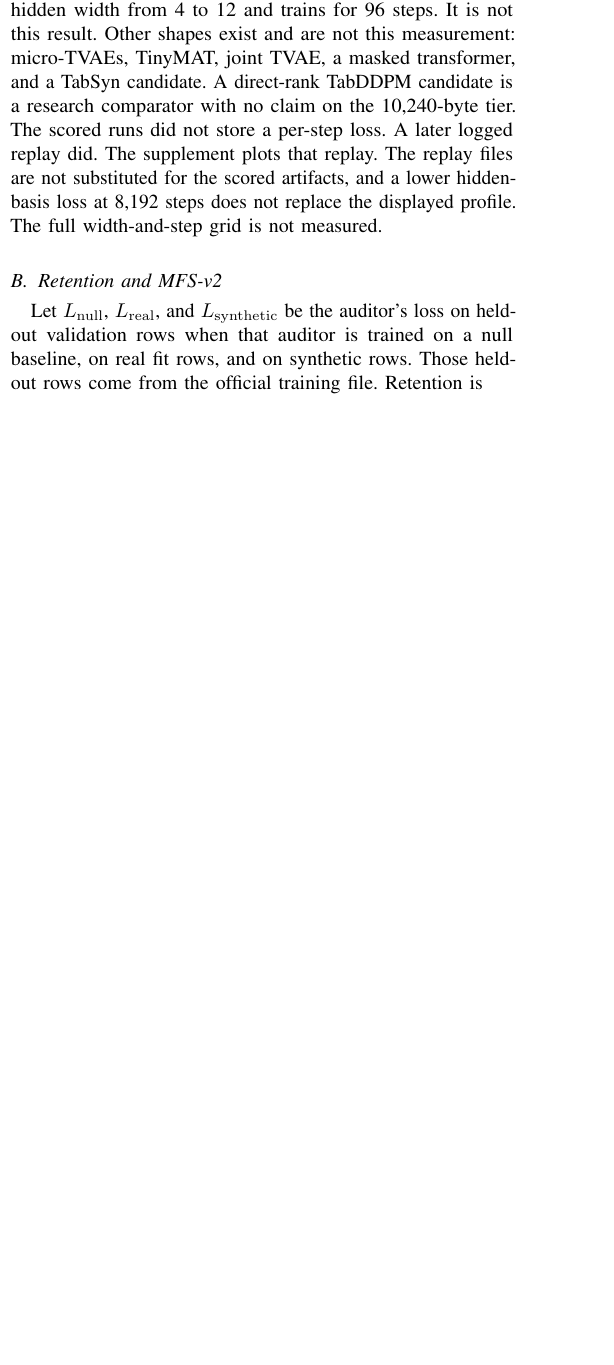
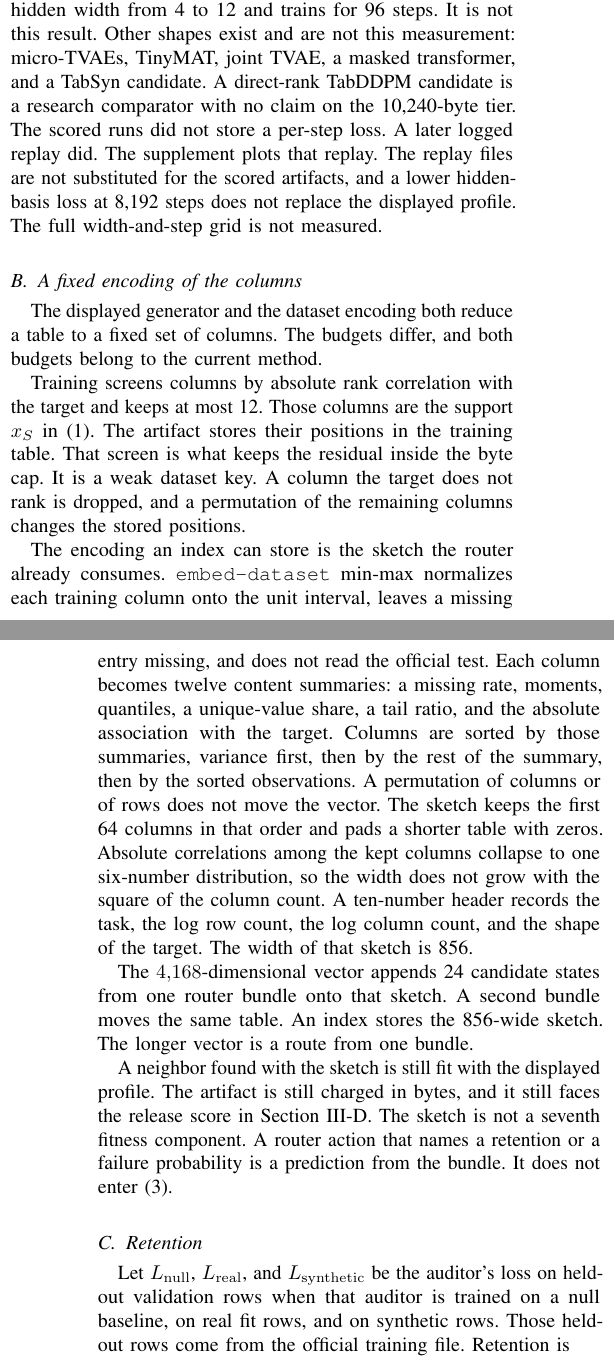
Before and after one commit to neverhuman/dope, a LaTeX paper (docs/whitepaper/dope-mfs.tex): part of one column of page 2 of 10 before the commit and two parts of the columns of pages 2 and 3 of 10 after it, the two joined at a grey line, cut so that both start at the same text, the shorter picture padded with empty space. Compiled offline with pdfLaTeX.

Commit message:
Explain the fixed column encoding and the release score.
The dataset sketch keeps 64 content-sorted columns at width 856. That vector is the index key. The displayed residual still screens 12 inputs, and the 4168-dimensional router vector stays a route from one bundle. The release-score section states why MFS-v2 is a gated geometric mean, what each component asks, and why the scalar stays null.

```diff
--- a/docs/whitepaper/dope-mfs.tex
+++ b/docs/whitepaper/dope-mfs.tex
@@ -246,7 +246,45 @@ The full width-and-step grid is \FullAblationGrid.
 \label{fig:arch}
 \end{figure}
 
-\subsection{Retention and MFS-v2}
+\subsection{A fixed encoding of the columns}
+\label{sec:encoding}
+The displayed generator and the dataset encoding both reduce a table to a
+fixed set of columns. The budgets differ, and both budgets belong to the
+current method.
+
+Training screens columns by absolute rank correlation with the target and
+keeps at most 12. Those columns are the support $x_S$ in
+\eqref{eq:residual}. The artifact stores their positions in the training
+table. That screen is what keeps the residual inside the byte cap. It is a
+weak dataset key. A column the target does not rank is dropped, and a
+permutation of the remaining columns changes the stored positions.
+
+The encoding an index can store is the sketch the router already consumes.
+\texttt{embed-dataset} min-max normalizes each training column onto the unit
+interval, leaves a missing entry missing, and does not read the official
+test. Each column becomes twelve content summaries: a missing rate, moments,
+quantiles, a unique-value share, a tail ratio, and the absolute association
+with the target. Columns are sorted by those summaries, variance first, then by the
+rest of the summary, then by the sorted observations. A permutation of columns or of rows does
+not move the vector. The sketch keeps the first 64 columns in that order and
+pads a shorter table with zeros. Absolute correlations among the kept
+columns collapse to one six-number distribution, so the width does not grow
+with the square of the column count. A ten-number header records the task,
+the log row count, the log column count, and the shape of the target. The
+width of that sketch is 856.
+
+The $4{,}168$-dimensional vector appends 24 candidate states from one router
+bundle onto that sketch. A second bundle moves the same table. An index
+stores the 856-wide sketch. The longer vector is a route from one bundle.
+
+A neighbor found with the sketch is still fit with the displayed
+profile. The artifact is still charged in bytes, and it still faces the
+release score in Section~\ref{sec:kpi}.
+The sketch is not a seventh fitness component. A router action that names a
+retention or a failure probability is a prediction from the bundle. It does
+not enter \eqref{eq:mfs}.
+
+\subsection{Retention}
 Let $L_{\mathrm{null}}$, $L_{\mathrm{real}}$, and
 $L_{\mathrm{synthetic}}$ be the auditor's loss on held-out validation rows
 when that auditor is trained on a null baseline, on real fit rows, and on
@@ -277,0 +321 @@ MFS-v2 is a different object. With component $c_i\in[0,1]$, weight $w_i>0$,
+the same auditor obtained from real fit rows. That can be true of an
@@ -278,3 +327,4 @@ MFS-v2 is a different object. With component $c_i\in[0,1]$, weight $w_i>0$,
+MFS-v2 is that score. With component $c_i\in[0,1]$, weight $w_i>0$,
 $\epsilon=10^{-6}$, and $W=\sum_i w_i$,
 \begin{equation}
 \label{eq:mfs}
@@ -283,4 +333,6 @@ $\epsilon=10^{-6}$, and $W=\sum_i w_i$,
 \end{equation}
 when the hard-gate map is non-empty, every hard gate passed, and every
 positive-weight component is finite and inside $[0,1]$. Otherwise the scalar
-is null. The weights are utility transfer $0.30$, driver fidelity $0.20$,
+is null. The mean is geometric. A component near zero pulls the product
+down. A component that is missing, or that falls outside $[0,1]$, removes
+the score rather than publishing a small number. An empty gate map, or any
@@ -298,0 +345 @@ Those rows are arithmetic, not measurements.
+The six components ask six different questions.
```
Also changed, not shown: docs/whitepaper/dope-mfs-anonymous.pdf, docs/whitepaper/dope-mfs.pdf, docs/whitepaper/dope-mfs.tex (67 more changed lines), 1 other file.
